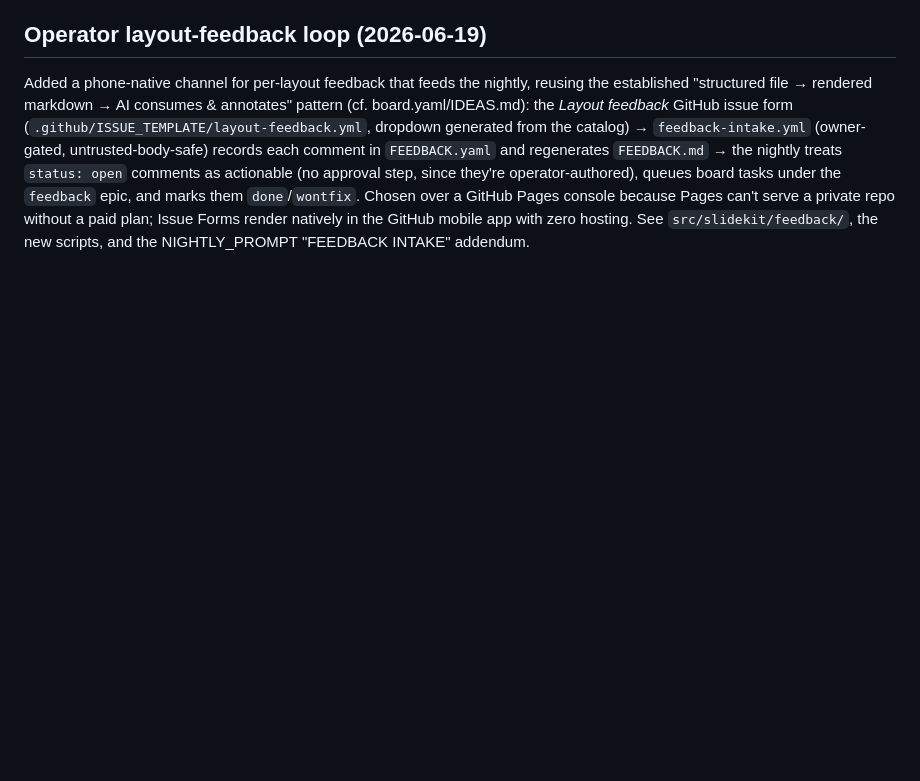
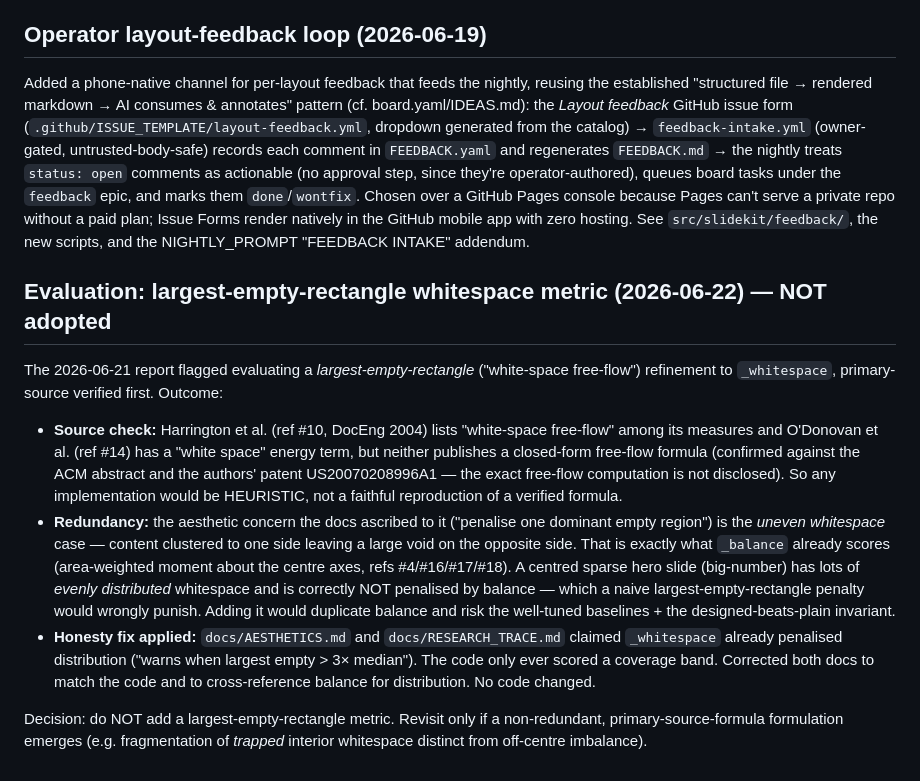
Before and after one commit to Victor-Palacios/SLaiDES, a Markdown page: NOTES.md, the part around the change. Drawn GitHub-style; blank space fills up the shorter version.

Commit message:
docs: correct whitespace-metric overclaim; record largest-empty-rect evaluation
_whitespace scores a coverage band only; the 'penalise one dominant empty
region / largest empty > 3x median' claim was never implemented. Distribution
evenness is captured by _balance. Evaluated a largest-empty-rectangle
(white-space free-flow, refs #10/#14) refinement and found it redundant with
balance and lacking a published closed-form formula; not adopted (NOTES.md).
No code change; suite 325 passed / 47 skipped; designed-beats-plain invariant
intact (big-number 89.5 > agents-in-ai 84.4 > all-components 82.7).

Co-Authored-By: Claude Opus 4.8 <noreply@anthropic.com>

```diff
--- a/NOTES.md
+++ b/NOTES.md
@@ -162,3 +162,31 @@ actionable (no approval step, since they're operator-authored), queues board tas
 Pages can't serve a private repo without a paid plan; Issue Forms render natively in the GitHub
 mobile app with zero hosting. See `src/slidekit/feedback/`, the new scripts, and the
 NIGHTLY_PROMPT "FEEDBACK INTAKE" addendum.
+
+## Evaluation: largest-empty-rectangle whitespace metric (2026-06-22) — NOT adopted
+
+The 2026-06-21 report flagged evaluating a *largest-empty-rectangle* ("white-space
+free-flow") refinement to `_whitespace`, primary-source verified first. Outcome:
+
+- **Source check:** Harrington et al. (ref #10, DocEng 2004) lists "white-space
+  free-flow" among its measures and O'Donovan et al. (ref #14) has a "white space"
+  energy term, but neither publishes a closed-form free-flow formula (confirmed
+  against the ACM abstract and the authors' patent US20070208996A1 — the exact
+  free-flow computation is not disclosed). So any implementation would be HEURISTIC,
+  not a faithful reproduction of a verified formula.
+- **Redundancy:** the aesthetic concern the docs ascribed to it ("penalise one
+  dominant empty region") is the *uneven whitespace* case — content clustered to one
+  side leaving a large void on the opposite side. That is exactly what `_balance`
+  already scores (area-weighted moment about the centre axes, refs #4/#16/#17/#18).
+  A centred sparse hero slide (big-number) has lots of *evenly distributed*
+  whitespace and is correctly NOT penalised by balance — which a naive
+  largest-empty-rectangle penalty would wrongly punish. Adding it would duplicate
+  balance and risk the well-tuned baselines + the designed-beats-plain invariant.
+- **Honesty fix applied:** `docs/AESTHETICS.md` and `docs/RESEARCH_TRACE.md` claimed
+  `_whitespace` already penalised distribution ("warns when largest empty > 3×
+  median"). The code only ever scored a coverage band. Corrected both docs to match
+  the code and to cross-reference balance for distribution. No code changed.
+
+Decision: do NOT add a largest-empty-rectangle metric. Revisit only if a
+non-redundant, primary-source-formula formulation emerges (e.g. fragmentation of
+*trapped* interior whitespace distinct from off-centre imbalance).
```
Also changed, not shown: docs/AESTHETICS.md (+1 -1 lines), docs/RESEARCH_TRACE.md (+1 -1 lines).
